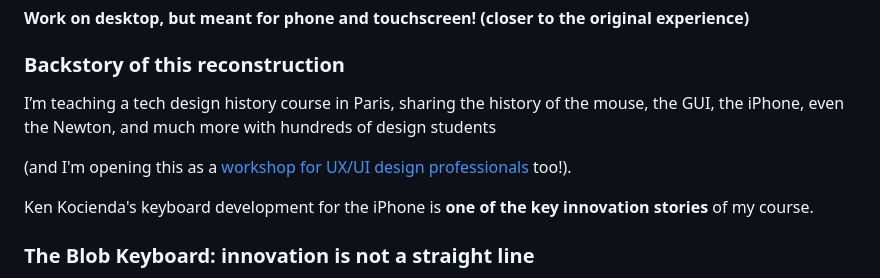
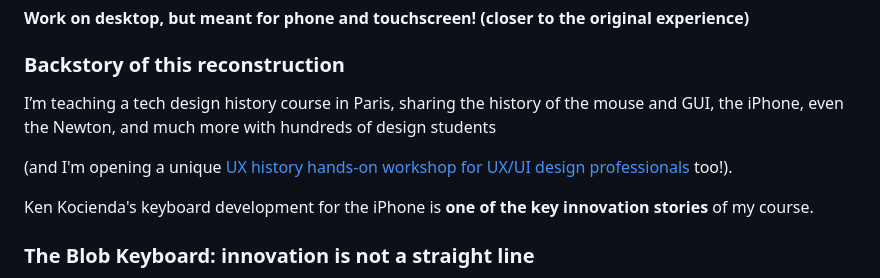
Before and after one commit to juliendorra/blob-keyboard-simulator, a Markdown page: README.md, the part around the change. Drawn GitHub-style.

```diff
--- a/README.md
+++ b/README.md
@@ -6,9 +6,9 @@ Go back to september 2005 in the secret zone where 15 developers were building i
 
 ### Backstory of this reconstruction
 
-I’m teaching a tech design history course in Paris, sharing the history of the mouse, the GUI, the iPhone, even the Newton, and much more with hundreds of design students
+I’m teaching a tech design history course in Paris, sharing the history of the mouse and GUI, the iPhone, even the Newton, and much more with hundreds of design students
 
-(and I'm opening this as a [workshop for UX/UI design professionals](http://juliendorra.com/atelier-histoire-ux/en/) too!).
+(and I'm opening a unique [UX history hands-on workshop for UX/UI design professionals](http://juliendorra.com/atelier-histoire-ux/en/) too!).
 
 Ken Kocienda's keyboard development for the iPhone is **one of the key innovation stories** of my course.
 
```
